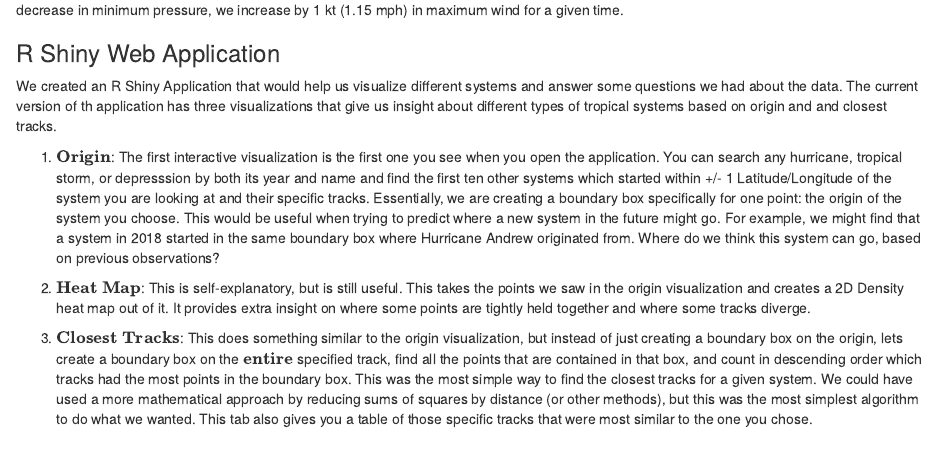
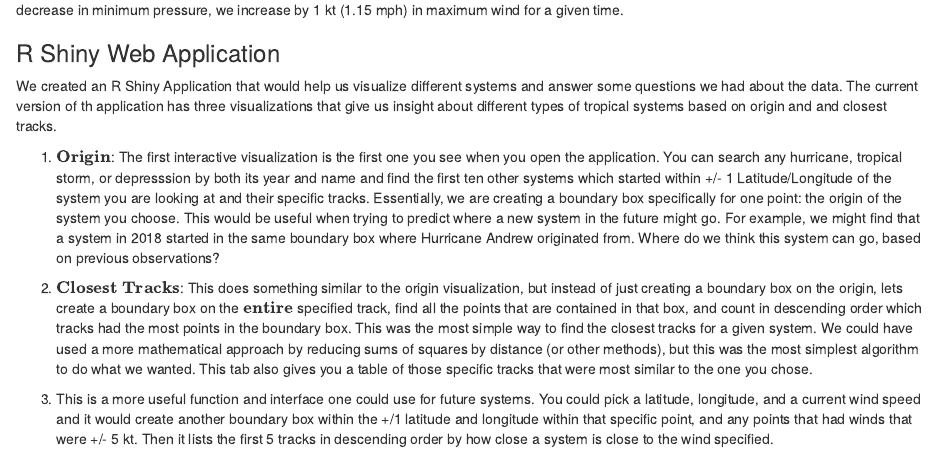
Before and after one commit to saad-usmani/hurricane_data, an R Markdown document (Data Analysis/Report.Rmd): the page in a window 1100 px wide, from 4850 px down. Rendered offline with R 4.5, knitr and Pandoc, with nearby package versions; some code elsewhere in the file could not run offline.

Commit message:
Added in explanation for predict tab, and commented out heat map tab.

```diff
--- a/Data Analysis/Report.Rmd
+++ b/Data Analysis/Report.Rmd
@@ -220,6 +220,8 @@ We created an R Shiny Application that would help us visualize different systems
 
 1) $\textbf{Origin}$: The first interactive visualization is the first one you see when you open the application. You can search any hurricane, tropical storm, or depresssion by both its year and name and find the first ten other systems which started within +/- 1 Latitude/Longitude of the system you are looking at and their specific tracks. Essentially, we are creating a boundary box specifically for one point: the origin of the system you choose. This would be useful when trying to predict where a new system in the future might go. For example, we might find that a system in 2018 started in the same boundary box where Hurricane Andrew originated from. Where do we think this system can go, based on previous observations?
 
-2) $\textbf{Heat Map}$: This is self-explanatory, but is still useful. This takes the points we saw in the origin visualization and creates a 2D Density heat map out of it. It provides extra insight on where some points are tightly held together and where some tracks diverge.
+<!-- 2) $\textbf{Heat Map}$: This is self-explanatory, but is still useful. This takes the points we saw in the origin visualization and creates a 2D Density heat map out of it. It provides extra insight on where some points are tightly held together and where some tracks diverge. -->
 
-3) $\textbf{Closest Tracks}$: This does something similar to the origin visualization, but instead of just creating a boundary box on the origin, lets create a boundary box on the $\textbf{entire}$ specified track, find all the points that are contained in that box, and count in descending order which tracks had the most points in the boundary box. This was the most simple way to find the closest tracks for a given system. We could have used a more mathematical approach by reducing sums of squares by distance (or other methods), but this was the most simplest algorithm to do what we wanted. This tab also gives you a table of those specific tracks that were most similar to the one you chose.
+2) $\textbf{Closest Tracks}$: This does something similar to the origin visualization, but instead of just creating a boundary box on the origin, lets create a boundary box on the $\textbf{entire}$ specified track, find all the points that are contained in that box, and count in descending order which tracks had the most points in the boundary box. This was the most simple way to find the closest tracks for a given system. We could have used a more mathematical approach by reducing sums of squares by distance (or other methods), but this was the most simplest algorithm to do what we wanted. This tab also gives you a table of those specific tracks that were most similar to the one you chose.
+
+3) This is a more useful function and interface one could use for future systems. You could pick a latitude, longitude, and a current wind speed and it would create another boundary box within the +/1 latitude and longitude within that specific point, and any points that had winds that were +/- 5 kt. Then it lists the first 5 tracks in descending order by how close a system is close to the wind specified.
```
